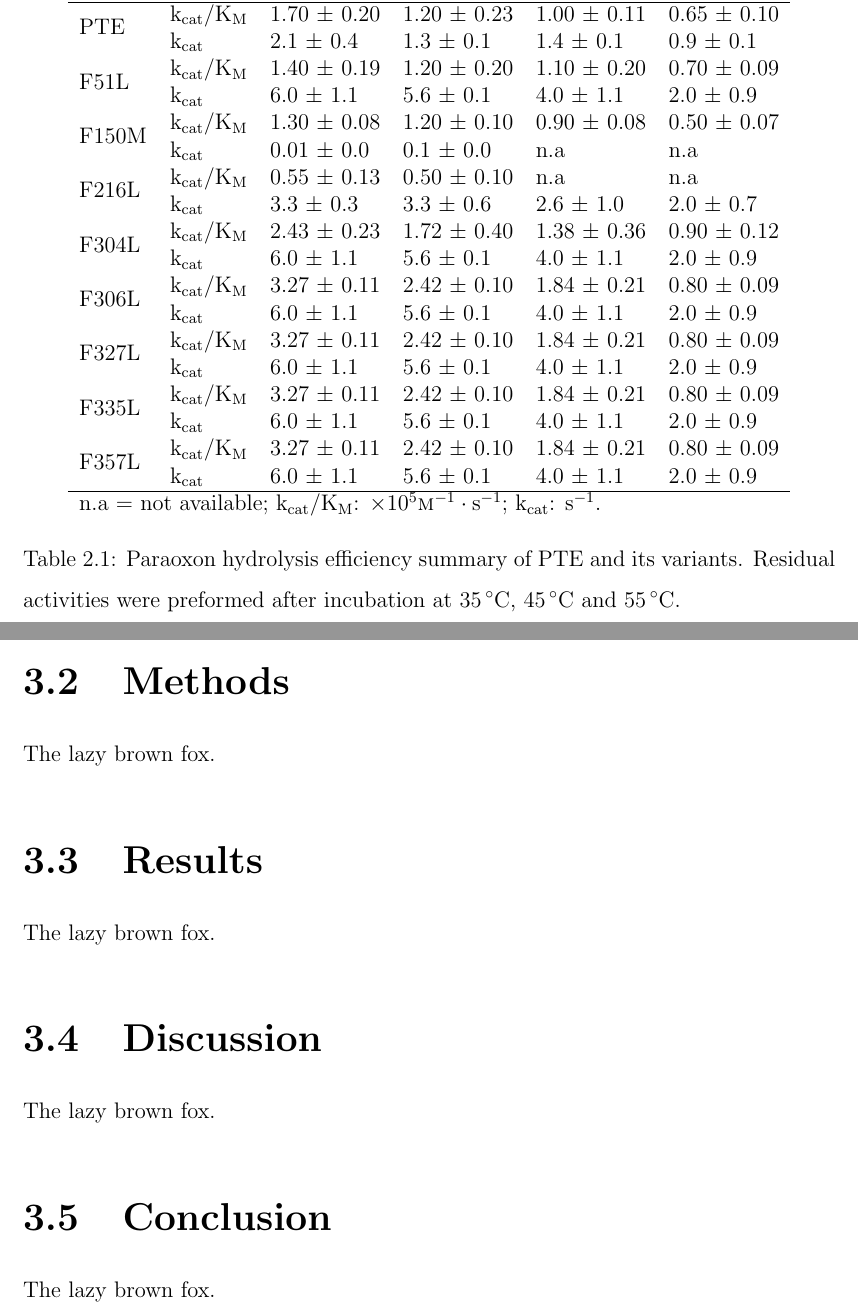
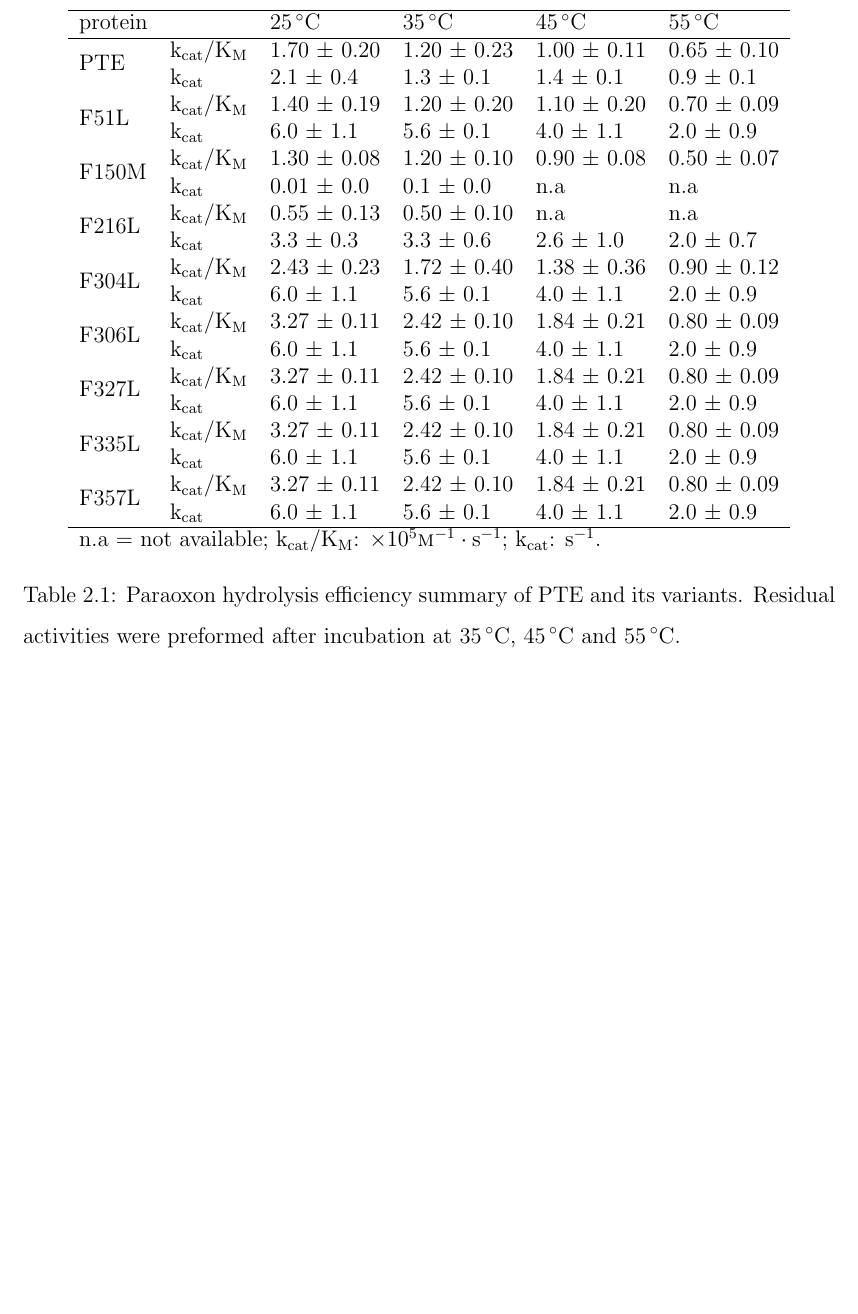
Before and after one commit to ChingYaoYang/dissertation-phd-chingyao, a LaTeX thesis (main.tex): two parts of pages 43 and 46 of 46 before the commit and part of page 43 of 43 after it, the two joined at a grey line, cut at the place of the change, the shorter picture padded with empty space. Compiled offline with pdfLaTeX.

Commit message:
main setting

```diff
--- a/main.tex
+++ b/main.tex
@@ -145,7 +145,7 @@
 \pagenumbering{arabic}
 \include{chap1}
 \include{chap2}
-\include{chap3}
+%\include{chap3}
 %\appendix
 %\include{appc}
 %\singlespacing
```
